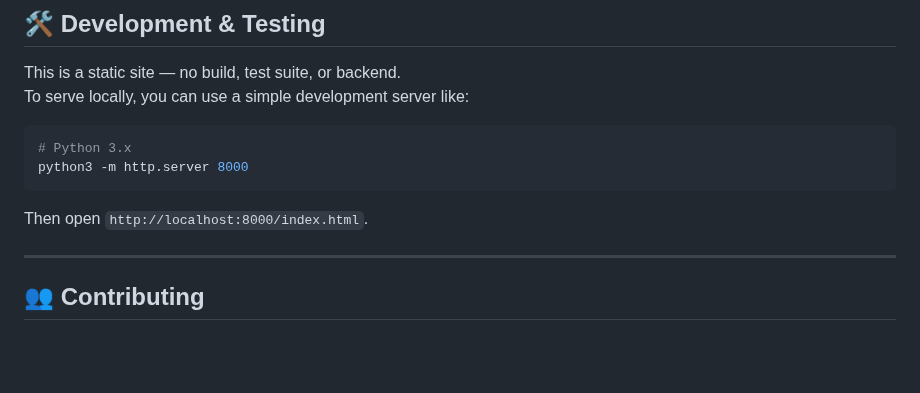
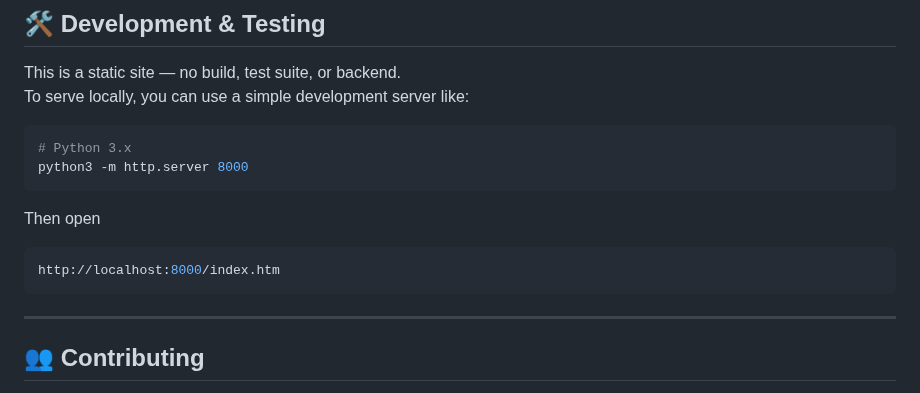
Before and after one commit to AvatarParzival/Rang-E-Hunar, a Markdown page: README.md, the part around the change. GitHub-like rendering; blank space fills up the shorter version.

````diff
--- a/README.md
+++ b/README.md
@@ -64,8 +64,10 @@ To serve locally, you can use a simple development server like:
 python3 -m http.server 8000
 ```
 
-Then open `http://localhost:8000/index.html`.
-
+Then open
+   ```bash
+   http://localhost:8000/index.htm
+   ```
 ---
 
 ## 👥 Contributing
````
